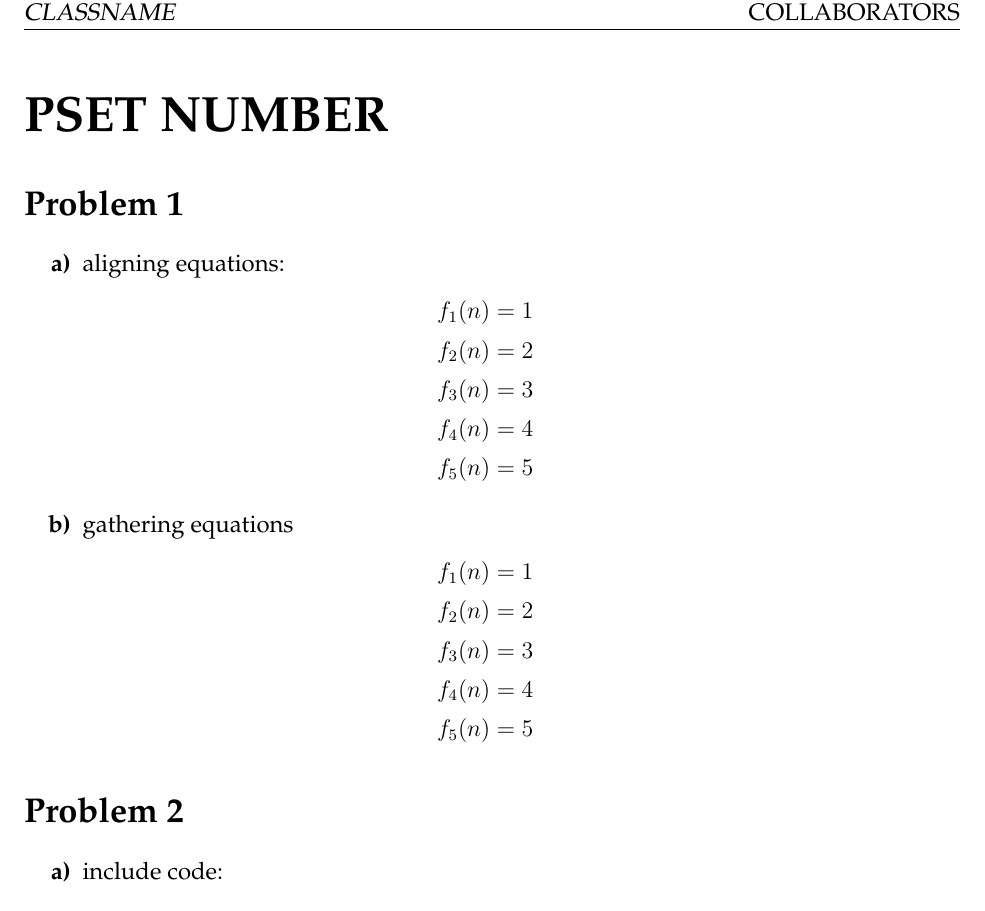
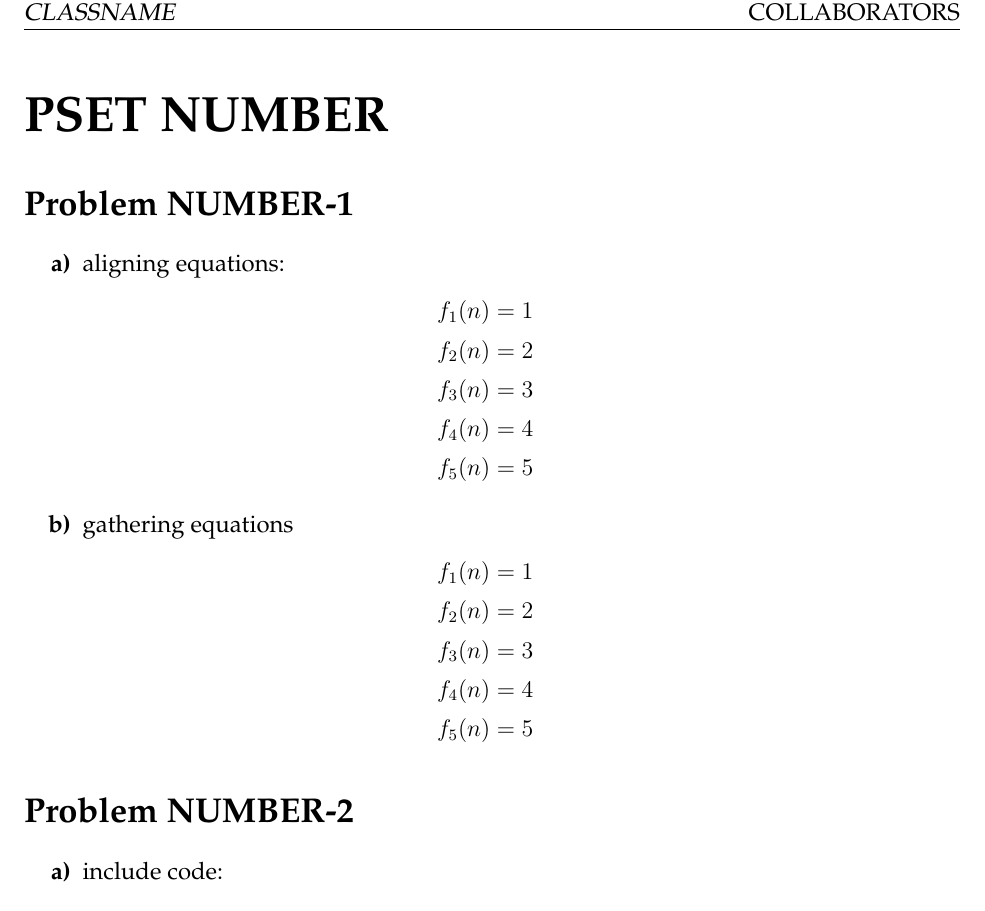
Before and after one commit to lzhang124/PSET-Template, a LaTeX problem sheet (pset.tex, which reads style.tex): part of the page, cut so that both start at the same text. Compiled offline with pdfLaTeX.

Commit message:
add enumii formating

```diff
--- a/style.tex
+++ b/style.tex
@@ -39,9 +39,11 @@
 }
 
 % Section Labels
-\renewcommand\thesection{Problem \arabic{section}}
+\renewcommand\thesection{Problem \psetnum-\arabic{section}}
 \renewcommand{\labelenumi}{\bfseries\alph{enumi})}
+\renewcommand{\labelenumii}{\arabic{enumii}.}
 \setlist[enumerate,1]{rightmargin=.5in}
+\setlist[enumerate,2]{rightmargin=.25in}
 
 % Theorem
 \newtheoremstyle{theorem}{}{}{}{}{\bfseries}{:}{.5em}{}
```
